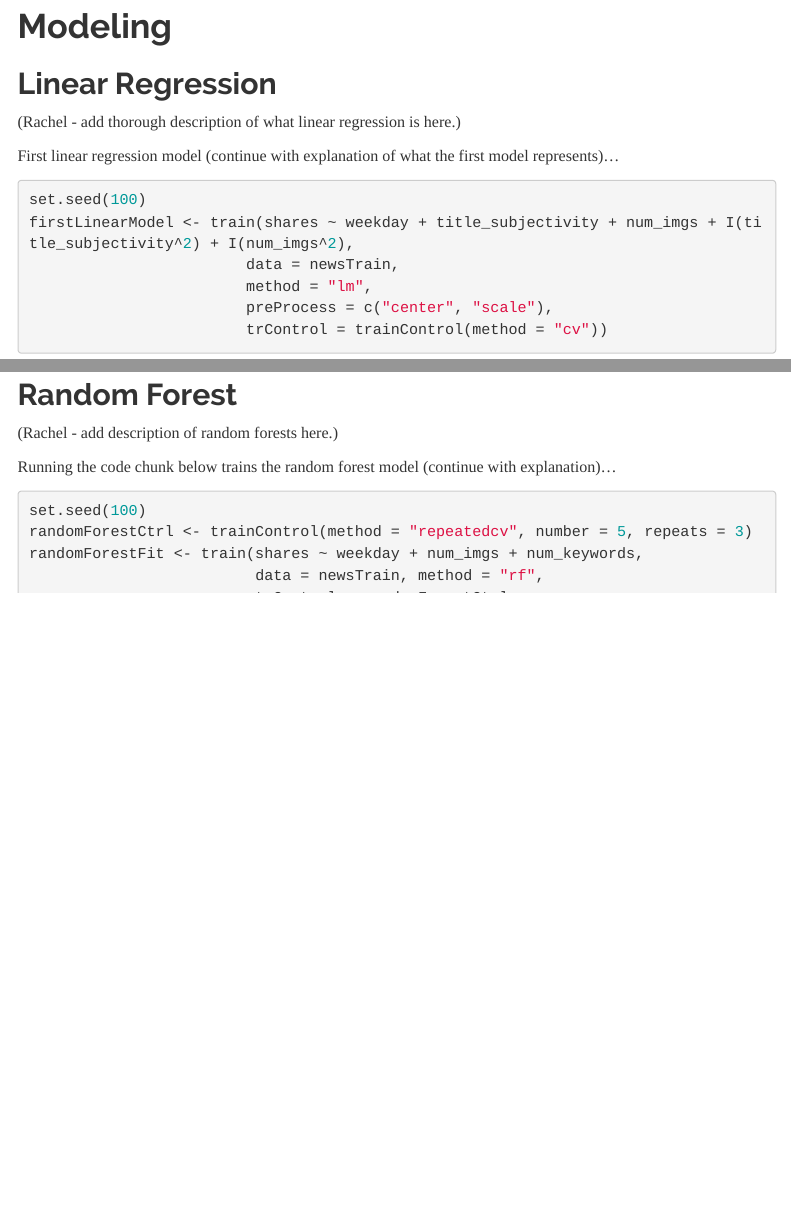
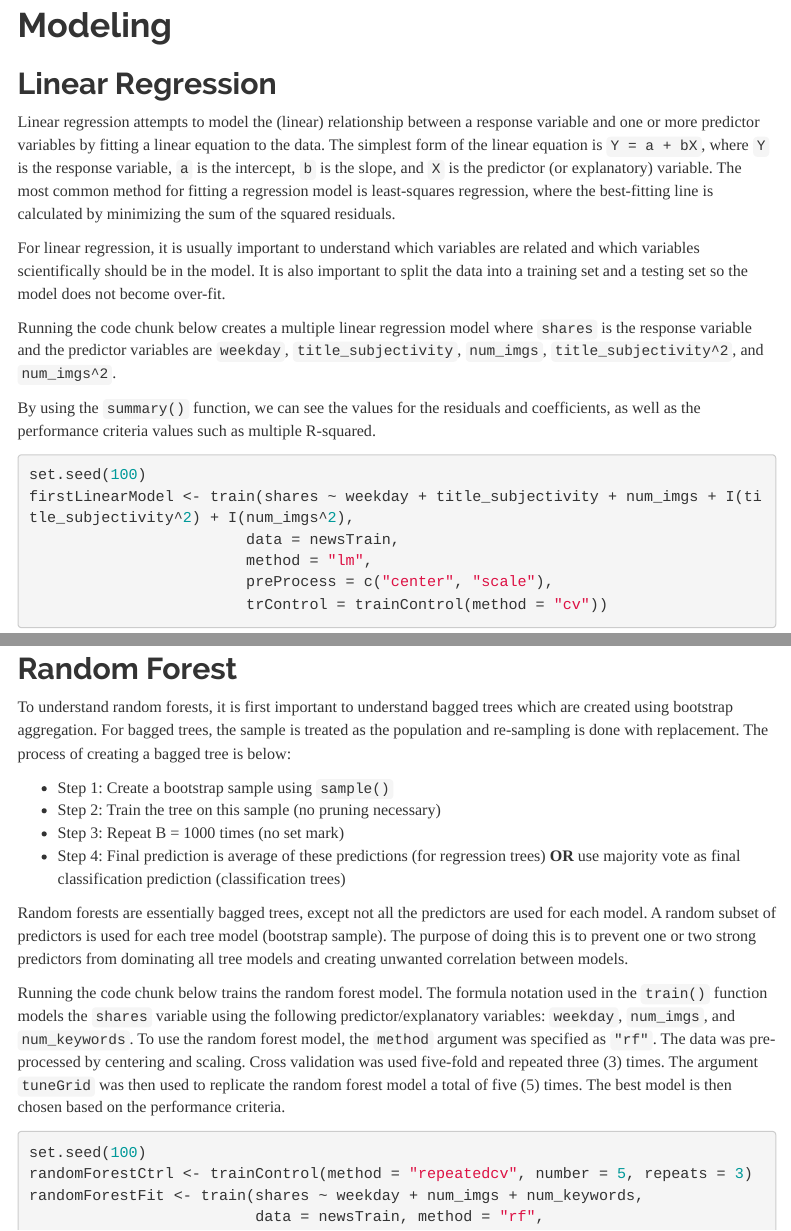
Before and after one commit to rlhardy2/ST-558-Project-3, an R Markdown document (Project3.Rmd): the page in a window 1100 px wide, from 8390 px down before the commit and from 8410 px down after it, so that both start at the same text, and a second part further down, joined at a grey line. Rendered offline with R 4.5, knitr and Pandoc, with nearby package versions; some code elsewhere in the file could not run offline; menus at the side of the page are left out.

Commit message:
Adding descriptions and modifying the linear regression and random forest models

````diff
--- a/Project3.Rmd
+++ b/Project3.Rmd
@@ -231,9 +231,13 @@ g + geom_point() +
 
 ## Linear Regression
 
-(Rachel - add thorough description of what linear regression is here.)
+Linear regression attempts to model the (linear) relationship between a response variable and one or more predictor variables by fitting a linear equation to the data. The simplest form of the linear equation is `Y = a + bX`, where `Y` is the response variable, `a` is the intercept, `b` is the slope, and `X` is the predictor (or explanatory) variable. The most common method for fitting a regression model is least-squares regression, where the best-fitting line is calculated by minimizing the sum of the squared residuals.
 
-First linear regression model (continue with explanation of what the first model represents)...
+For linear regression, it is usually important to understand which variables are related and which variables scientifically should be in the model. It is also important to split the data into a training set and a testing set so the model does not become over-fit.
+
+Running the code chunk below creates a multiple linear regression model where `shares` is the response variable and the predictor variables are `weekday`, `title_subjectivity`, `num_imgs`, `title_subjectivity^2`, and `num_imgs^2`.
+
+By using the `summary()` function, we can see the values for the residuals and coefficients, as well as the performance criteria values such as multiple R-squared.
 
 ```{r}
 set.seed(100)
@@ -251,9 +255,16 @@ summary(firstLinearModel)
 
 ## Random Forest
 
-(Rachel - add description of random forests here.)
+To understand random forests, it is first important to understand bagged trees which are created using bootstrap aggregation. For bagged trees, the sample is treated as the population and re-sampling is done with replacement. The process of creating a bagged tree is below:
 
-Running the code chunk below trains the random forest model (continue with explanation)...
+* Step 1: Create a bootstrap sample using `sample()`
+* Step 2: Train the tree on this sample (no pruning necessary)
+* Step 3: Repeat B = 1000 times (no set mark)
+* Step 4: Final prediction is average of these predictions (for regression trees) **OR** use majority vote as final classification prediction (classification trees)
+
+Random forests are essentially bagged trees, except not all the predictors are used for each model. A random subset of predictors is used for each tree model (bootstrap sample). The purpose of doing this is to prevent one or two strong predictors from dominating all tree models and creating unwanted correlation between models.
+
+Running the code chunk below trains the random forest model. The formula notation used in the `train()` function models the `shares` variable using the following predictor/explanatory variables: `weekday`, `num_imgs`, and `num_keywords`. To use the random forest model, the `method` argument was specified as `"rf"`. The data was pre-processed by centering and scaling. Cross validation was used five-fold and repeated three (3) times. The argument `tuneGrid` was then used to replicate the random forest model a total of five (5) times. The best model is then chosen based on the performance criteria.
 
 ```{r}
 set.seed(100)
````
Also changed, not shown: Project3.html, Project3_files/figure-html/unnamed-chunk-11-1.png (added), Project3_files/figure-html/unnamed-chunk-12-1.png (added), Project3_files/figure-html/unnamed-chunk-13-1.png (added), Project3_files/figure-html/unnamed-chunk-13-2.png (added), Project3_files/figure-html/unnamed-chunk-14-1.png (added), Project3_files/figure-html/unnamed-chunk-15-1.png (added), Project3_files/figure-html/unnamed-chunk-16-1.png (added), Project3.Rmd (14 more changed lines), 64 other files.
